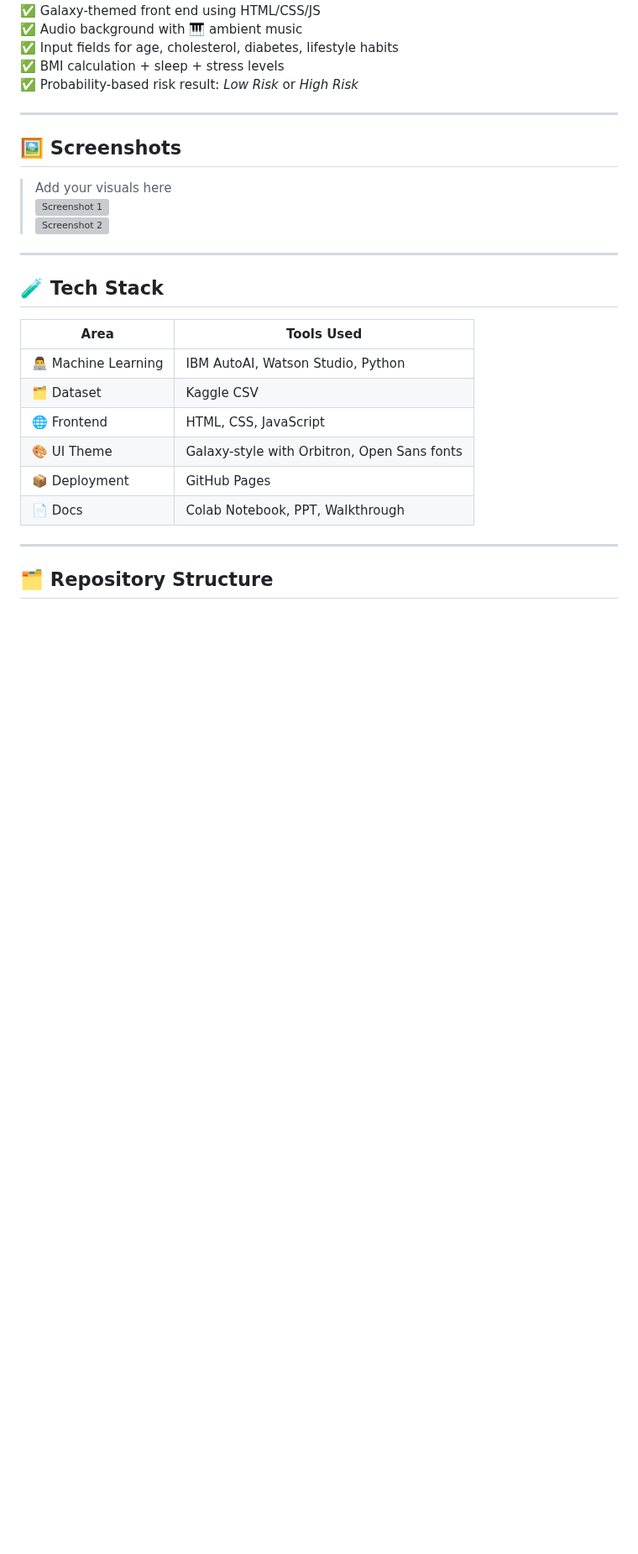
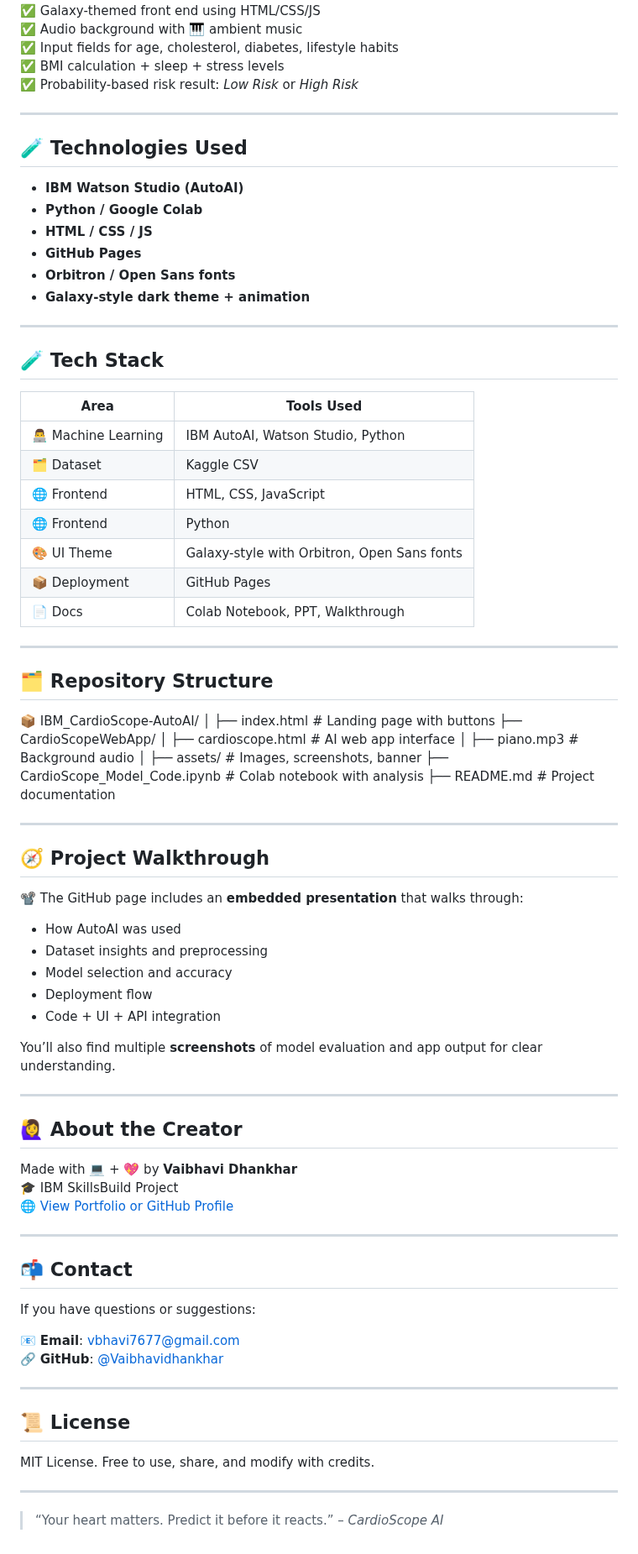
Before and after one commit to Vaibhavidhankhar/IBM_CardioScope-AutoAI, a Markdown page: README.md, the part around the change. Shown at 84% size. Drawn GitHub-style; blank space fills up the shorter version; grey boxes are pictures that could not be loaded.

```diff
--- a/README.md
+++ b/README.md
@@ -55,11 +55,14 @@
 
 ---
 
-## 🖼️ Screenshots
+## 🧪 Technologies Used
 
-> Add your visuals here
-> ![Screenshot 1](CardioScopeWebApp/assets/screenshot1.png)
-> ![Screenshot 2](CardioScopeWebApp/assets/screenshot2.png)
+- **IBM Watson Studio (AutoAI)**
+- **Python / Google Colab**
+- **HTML / CSS / JS**
+- **GitHub Pages**
+- **Orbitron / Open Sans fonts**
+- **Galaxy-style dark theme + animation**
 
 ---
 
@@ -70,6 +73,7 @@
 | 👨‍💻 Machine Learning | IBM AutoAI, Watson Studio, Python |
 | 🗂️ Dataset | Kaggle CSV |
 | 🌐 Frontend | HTML, CSS, JavaScript |
+| 🌐 Frontend | Python |
 | 🎨 UI Theme | Galaxy-style with Orbitron, Open Sans fonts |
 | 📦 Deployment | GitHub Pages |
 | 📄 Docs | Colab Notebook, PPT, Walkthrough |
@@ -77,3 +81,53 @@
 ---
 
 ## 🗂️ Repository Structure
+📦 IBM_CardioScope-AutoAI/
+│
+├── index.html # Landing page with buttons
+├── CardioScopeWebApp/
+│ ├── cardioscope.html # AI web app interface
+│ ├── piano.mp3 # Background audio
+│ ├── assets/ # Images, screenshots, banner
+├── CardioScope_Model_Code.ipynb # Colab notebook with analysis
+├── README.md # Project documentation
+
+---
+
+## 🧭 Project Walkthrough
+
+📽️ The GitHub page includes an **embedded presentation** that walks through:
+- How AutoAI was used
+- Dataset insights and preprocessing
+- Model selection and accuracy
+- Deployment flow
+- Code + UI + API integration
+
+You’ll also find multiple **screenshots** of model evaluation and app output for clear understanding.
+
+---
+
+
+## 🙋‍♀️ About the Creator
+
+Made with 💻 + 💖 by **Vaibhavi Dhankhar**
+🎓 IBM SkillsBuild Project
+🌐 [View Portfolio or GitHub Profile](https://github.com/Vaibhavidhankhar)
+
+---
+
+## 📬 Contact
+
+If you have questions or suggestions:
+
+📧 **Email**: vbhavi7677@gmail.com
+🔗 **GitHub**: [@Vaibhavidhankhar](https://github.com/Vaibhavidhankhar)
+
+---
+
+## 📜 License
+
+MIT License. Free to use, share, and modify with credits.
+
+---
+
+> “Your heart matters. Predict it before it reacts.” – *CardioScope AI*
```
